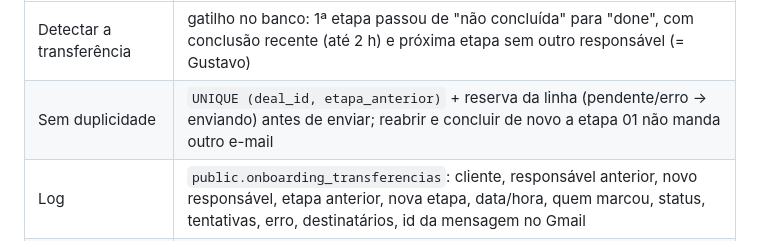
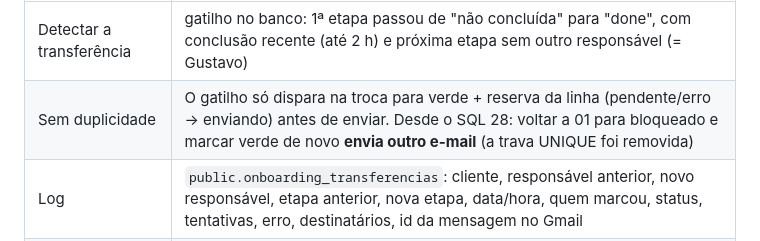
Before and after one commit to comercial2-del/BSconta-Marketing, a Markdown page: docs/NOTIFICACAO_EMAIL.md, the part around the change. GitHub-like rendering.

Commit message:
Docs: e-mail de Handoff reenviado ao remarcar a 01 como verde (SQL 28)

```diff
--- a/docs/NOTIFICACAO_EMAIL.md
+++ b/docs/NOTIFICACAO_EMAIL.md
@@ -25,7 +25,7 @@ Janela da etapa 01 → mostra o status e o botão "Tentar de novo"
 | Requisito | Onde |
 |---|---|
 | Detectar a transferência | gatilho no banco: 1ª etapa passou de "não concluída" para "done", com conclusão recente (até 2 h) e próxima etapa sem outro responsável (= Gustavo) |
-| Sem duplicidade | `UNIQUE (deal_id, etapa_anterior)` + reserva da linha (pendente/erro → enviando) antes de enviar; reabrir e concluir de novo a etapa 01 não manda outro e-mail |
+| Sem duplicidade | O gatilho só dispara na troca para verde + reserva da linha (pendente/erro → enviando) antes de enviar. Desde o SQL 28: voltar a 01 para bloqueado e marcar verde de novo **envia outro e-mail** (a trava UNIQUE foi removida) |
 | Log | `public.onboarding_transferencias`: cliente, responsável anterior, novo responsável, etapa anterior, nova etapa, data/hora, quem marcou, status, tentativas, erro, destinatários, id da mensagem no Gmail |
 | Falha não perde a etapa | o gatilho nunca bloqueia o salvamento; o e-mail é assíncrono e fica na fila |
 | Nova tentativa | automática (cron) e manual (botão na etapa 01, só usuário logado) |
```
